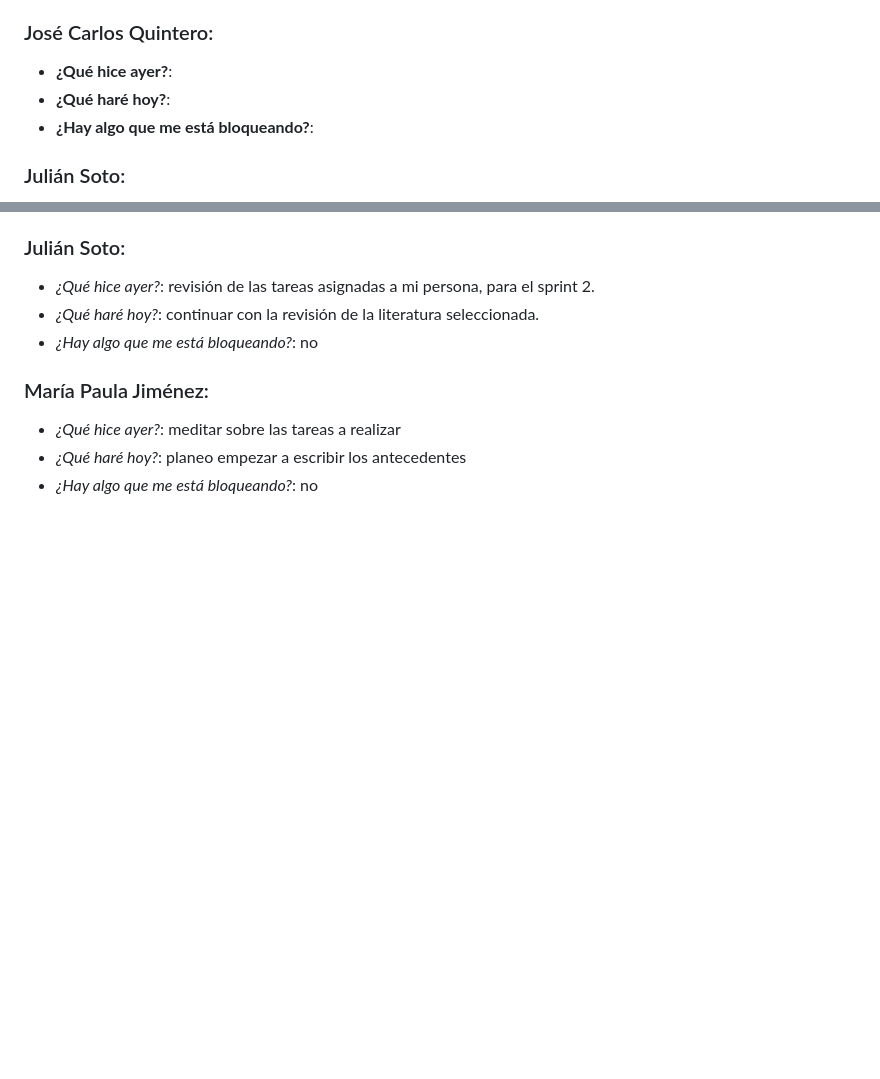
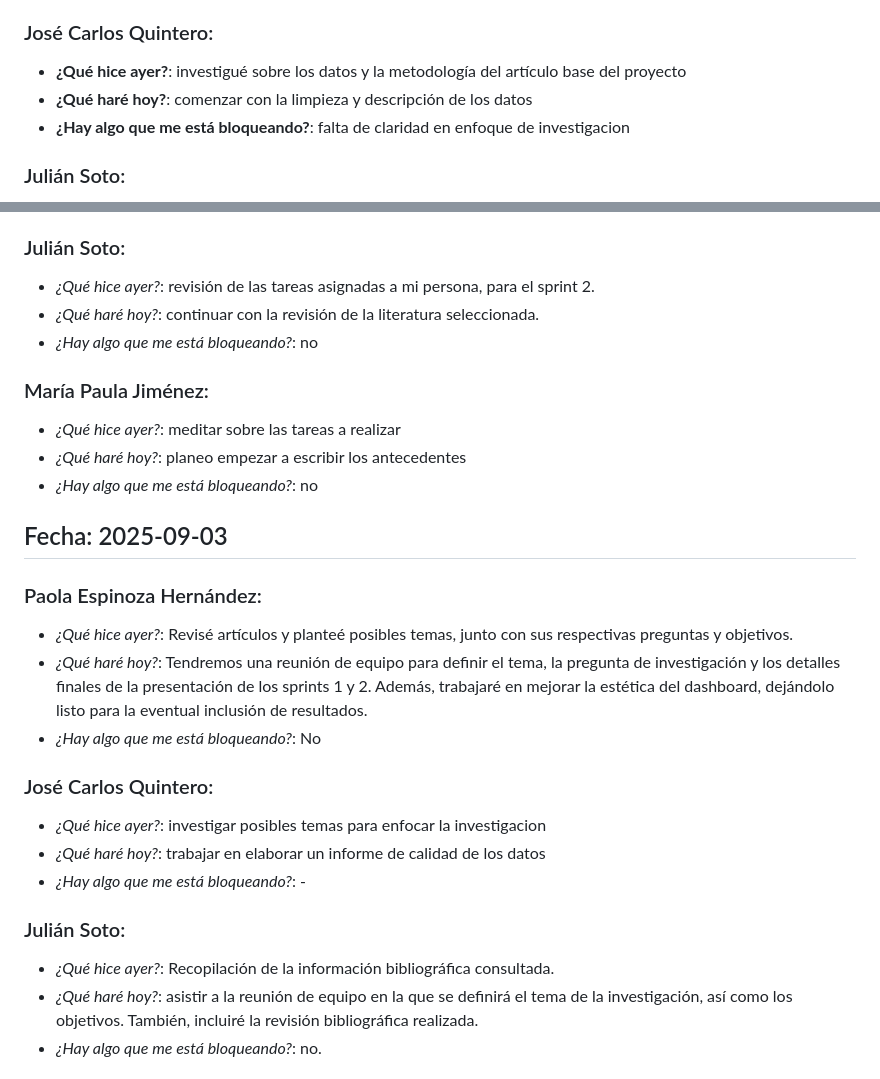
Before and after one commit to CA0307-II-2025/grupo-1, a Markdown page: scrum/sprints/sprint_2.md, 2 parts joined by grey strips. GitHub-like rendering; blank space fills up the shorter version.

Commit message:
feat: agrega último daily

```diff
--- a/scrum/sprints/sprint_2.md
+++ b/scrum/sprints/sprint_2.md
@@ -58,9 +58,9 @@ Entonces genero un documento coherente que presenta el marco conceptual del proy
 - **¿Hay algo que me está bloqueando?**:  Debemos definir y acordar las reglas de imputación antes de continuar con la limpieza.
 
 ### José Carlos Quintero:
-- **¿Qué hice ayer?**:
-- **¿Qué haré hoy?**:
-- **¿Hay algo que me está bloqueando?**:
+- **¿Qué hice ayer?**: investigué sobre los datos y la metodología del artículo base del proyecto
+- **¿Qué haré hoy?**: comenzar con la limpieza y descripción de los datos
+- **¿Hay algo que me está bloqueando?**: falta de claridad en enfoque de investigacion
 
 ### Julián Soto:
 - **¿Qué hice ayer?**: conversar con los integrantes del grupo acerca las tareas propuestas para el sprint2
@@ -116,4 +116,20 @@ Entonces genero un documento coherente que presenta el marco conceptual del proy
 - *¿Qué haré hoy?*: planeo empezar a escribir los antecedentes
 - *¿Hay algo que me está bloqueando?*: no
 
+##  Fecha: 2025-09-03
 
+### Paola Espinoza Hernández:
+- *¿Qué hice ayer?*: Revisé artículos y planteé posibles temas, junto con sus respectivas preguntas y objetivos.
+- *¿Qué haré hoy?*: Tendremos una reunión de equipo para definir el tema, la pregunta de investigación y los detalles finales de la presentación de los sprints 1 y 2. Además, trabajaré en mejorar la estética del dashboard, dejándolo listo para la eventual inclusión de resultados.
+- *¿Hay algo que me está bloqueando?*:  No
+
+### José Carlos Quintero:
+- *¿Qué hice ayer?*: investigar posibles temas para enfocar la investigacion
+- *¿Qué haré hoy?*: trabajar en elaborar un informe de calidad de los datos
+- *¿Hay algo que me está bloqueando?*: -
+
+### Julián Soto:
+- *¿Qué hice ayer?*: Recopilación de la información bibliográfica consultada.
+- *¿Qué haré hoy?*: asistir a la reunión de equipo en la que se definirá el tema de la investigación, así como los objetivos. También, incluiré la revisión bibliográfica realizada.
+- *¿Hay algo que me está bloqueando?*: no.
+
```
Also changed, not shown: other parts of scrum/sprints/sprint_2.md (+4 -0 lines).
